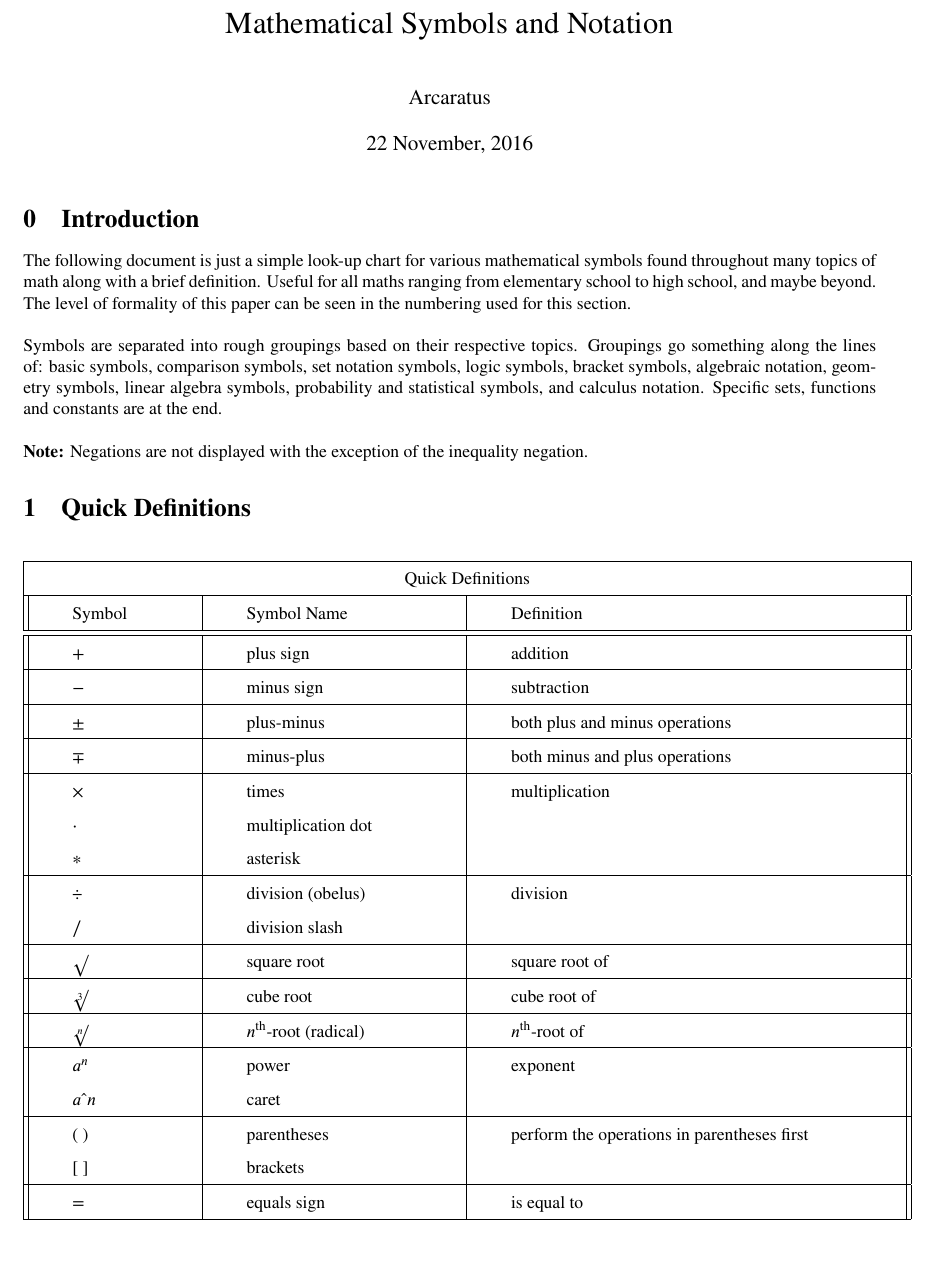
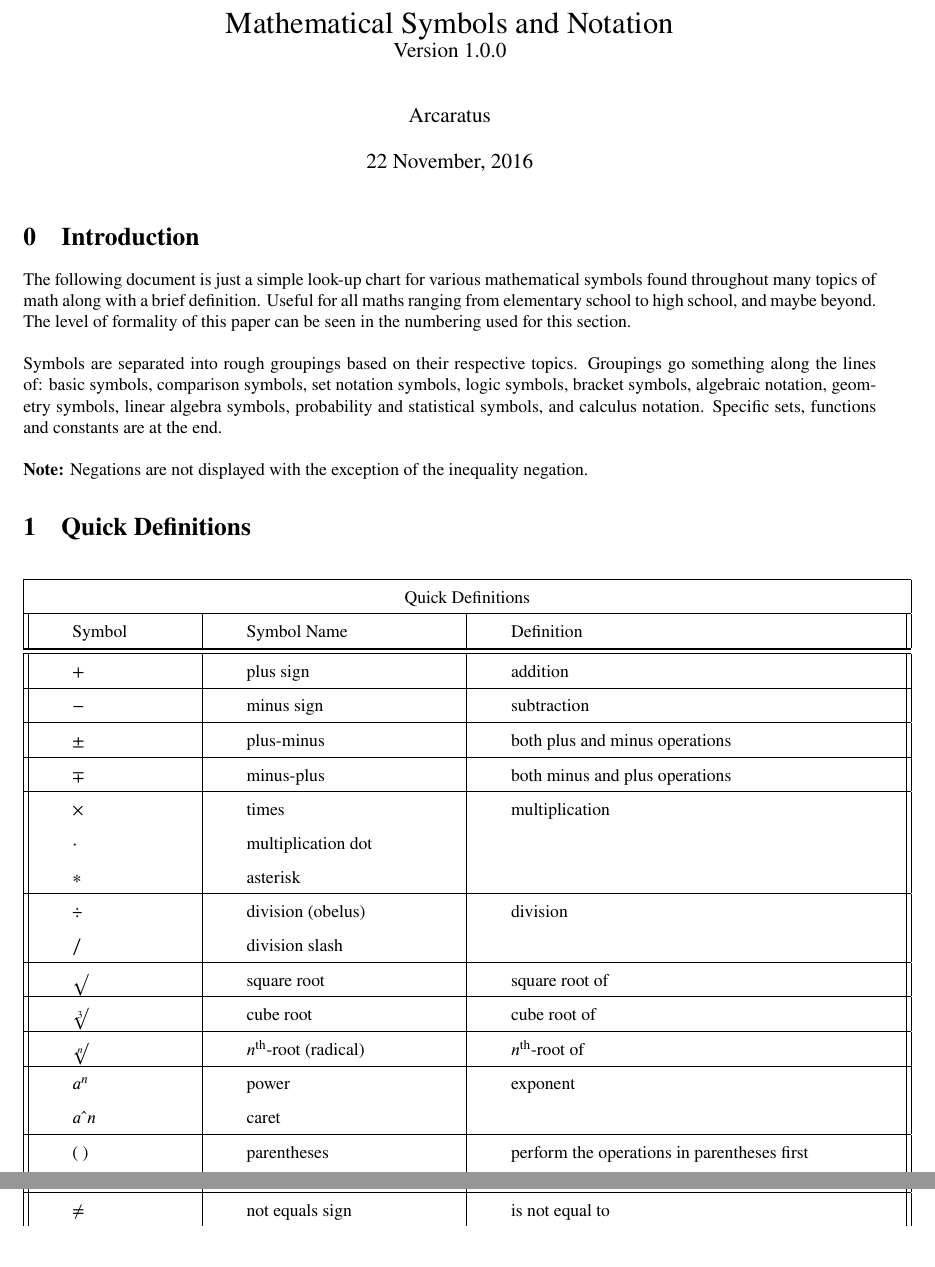
Before and after one commit to Arcaratus/MathSymbols, a LaTeX document (MathSymbols.tex): part of page 1 of 8 before the commit and two parts of pages 1 and 2 of 8 after it, the two joined at a grey line, cut so that both start at the same text. Compiled offline with pdfLaTeX.

Commit message:
Update MathSymbols.tex

```diff
--- a/MathSymbols.tex
+++ b/MathSymbols.tex
@@ -18,7 +18,8 @@
  left=20mm,
  top=20mm,}
 
-\title{Mathematical Symbols and Notation}
+\title{Mathematical Symbols and Notation\\
+        \large{Version 1.0.0}}
 \author{Arcaratus}
 \date{22 November, 2016}
 
```
